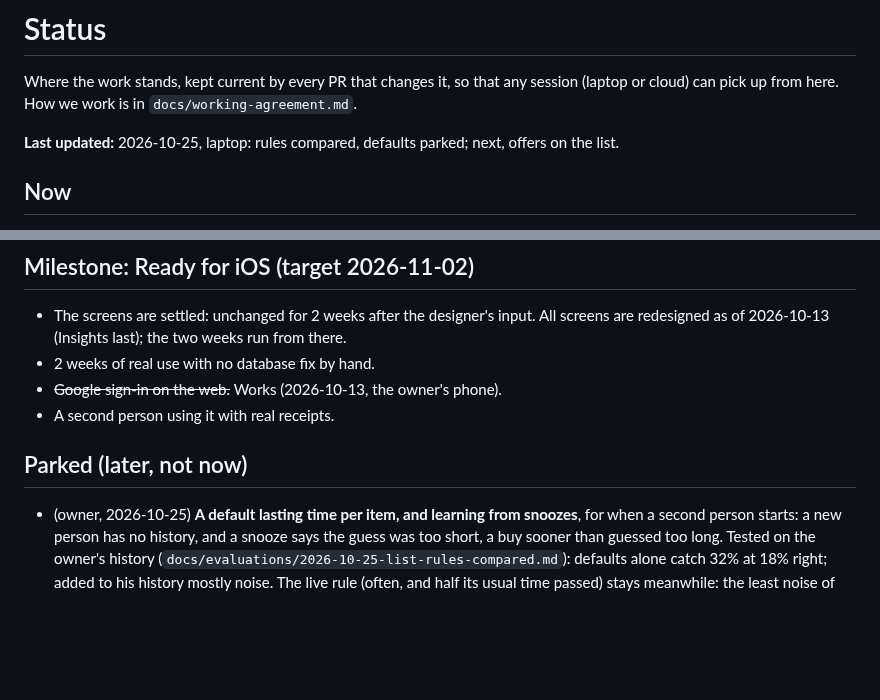
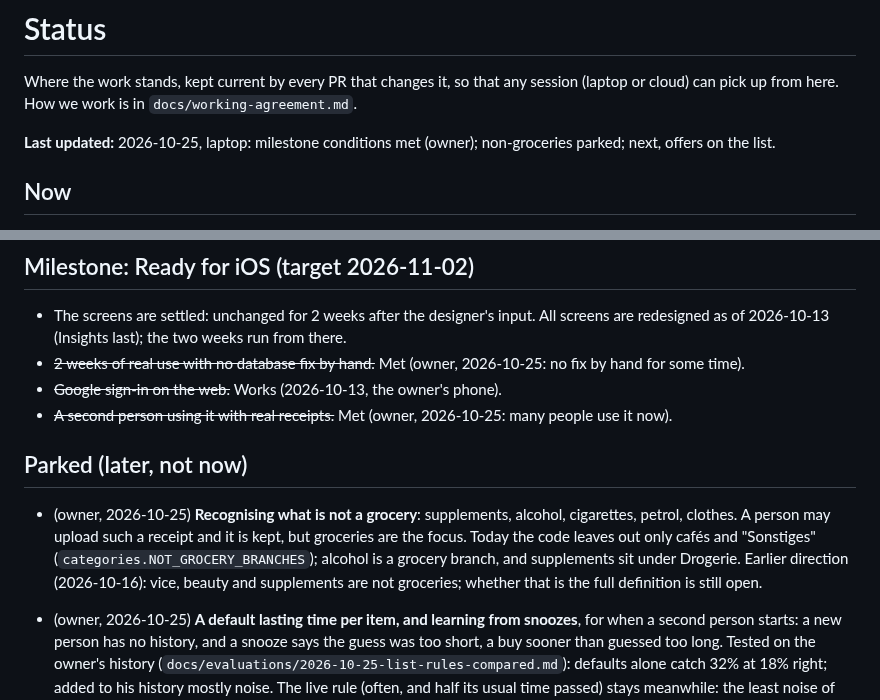
Before and after one commit to BlackPi3/grocery-app, a Markdown page: docs/status.md, 2 parts joined by grey strips. Drawn GitHub-style; blank space fills up the shorter version.

Commit message:
Status: iOS milestone conditions met (owner); recognising non-groceries parked
Co-Authored-By: Claude Opus 5.5 <noreply@anthropic.com>

```diff
--- a/docs/status.md
+++ b/docs/status.md
@@ -4,7 +4,7 @@ Where the work stands, kept current by every PR that changes it, so that any
 session (laptop or cloud) can pick up from here. How we work is in
 `docs/working-agreement.md`.
 
-**Last updated:** 2026-10-25, laptop: rules compared, defaults parked; next, offers on the list.
+**Last updated:** 2026-10-25, laptop: milestone conditions met (owner); non-groceries parked; next, offers on the list.
 
 ## Now
 
@@ -747,11 +747,21 @@ list (`Kleenex Ultra Soft W`, `Volvic 1,5 L`).
 - The screens are settled: unchanged for 2 weeks after the designer's input.
   All screens are redesigned as of 2026-10-13 (Insights last); the two weeks
   run from there.
-- 2 weeks of real use with no database fix by hand.
+- ~~2 weeks of real use with no database fix by hand.~~ Met (owner,
+  2026-10-25: no fix by hand for some time).
 - ~~Google sign-in on the web.~~ Works (2026-10-13, the owner's phone).
-- A second person using it with real receipts.
+- ~~A second person using it with real receipts.~~ Met (owner,
+  2026-10-25: many people use it now).
 
 ## Parked (later, not now)
+
+- (owner, 2026-10-25) **Recognising what is not a grocery**: supplements,
+  alcohol, cigarettes, petrol, clothes. A person may upload such a receipt
+  and it is kept, but groceries are the focus. Today the code leaves out
+  only cafés and "Sonstiges" (`categories.NOT_GROCERY_BRANCHES`); alcohol is
+  a grocery branch, and supplements sit under Drogerie. Earlier direction
+  (2026-10-16): vice, beauty and supplements are not groceries; whether
+  that is the full definition is still open.
 
 - (owner, 2026-10-25) **A default lasting time per item, and learning from
   snoozes**, for when a second person starts: a new person has no history,
```
